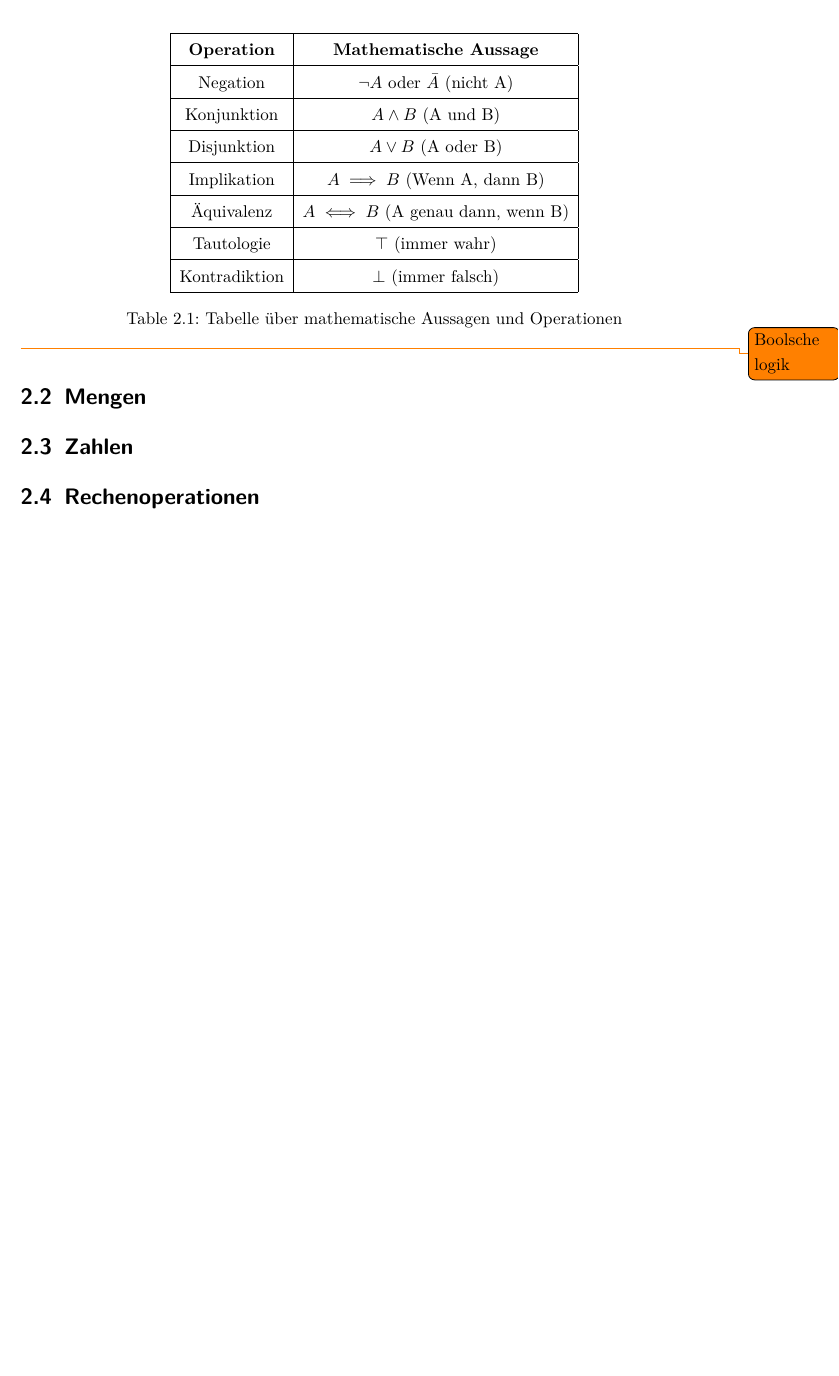
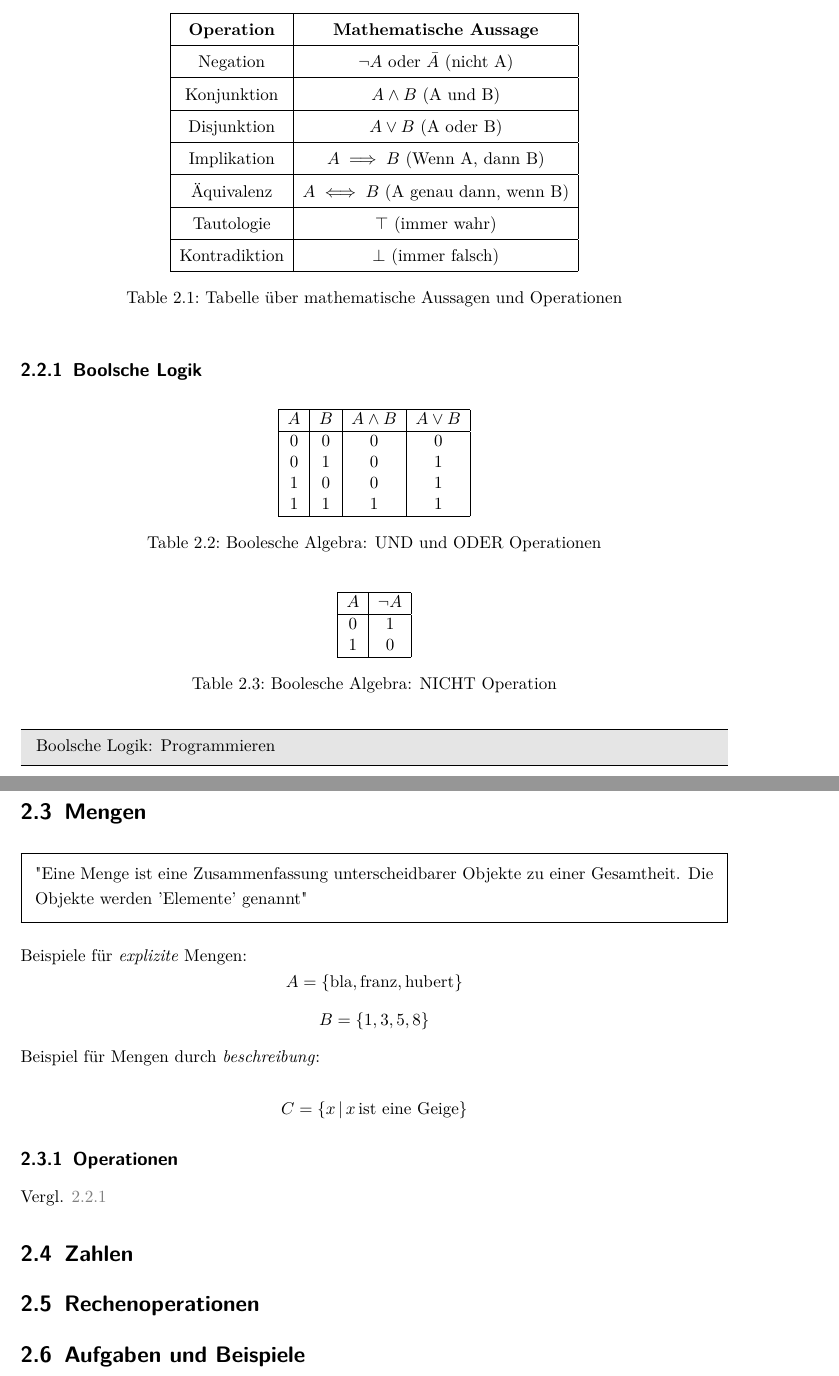
Before and after one commit to hrtlacek/matheFuerTonmeisterinnen, a LaTeX document (main.tex, which reads lesson1.tex): part of page 5 of 8 before the commit and two parts of pages 5 and 6 of 9 after it, the two joined at a grey line, cut so that both start at the same text, the shorter picture padded with empty space. Compiled offline with pdfLaTeX.

Commit message:
beginning to write

```diff
--- a/lesson1.tex
+++ b/lesson1.tex
@@ -28,10 +32,68 @@
     \caption{Tabelle über mathematische Aussagen und Operationen}
 \end{table}
 
-\todo{Boolsche logik}
+
+
+\subsection{Boolsche Logik}
+\label{sec:bool}
+
+\begin{table}[h!]
+    \centering
+    \begin{tabular}{|c|c|c|c|}
+        \hline
+        $A$ & $B$ & $A \land B$ & $A \lor B$ \\
+        \hline
+        0 & 0 & 0 & 0 \\
+        0 & 1 & 0 & 1 \\
+        1 & 0 & 0 & 1 \\
+        1 & 1 & 1 & 1 \\
+        \hline
+    \end{tabular}
+    \caption{Boolesche Algebra: UND und ODER Operationen}
+\end{table}
+
+\begin{table}[h!]
+    \centering
+    \begin{tabular}{|c|c|}
+        \hline
+        $A$ & $\neg A$ \\
+        \hline
+        0 & 1 \\
+        1 & 0 \\
+        \hline
+    \end{tabular}
+    \caption{Boolesche Algebra: NICHT Operation}
+\end{table}
+
+\praxis{Boolsche Logik: Programmieren}
 
 \section{Mengen}
+
+\important{"Eine Menge ist eine Zusammenfassung unterscheidbarer Objekte zu einer Gesamtheit. Die Objekte werden 'Elemente' genannt"}
+
+% \equation{
+Beispiele für \emph{explizite} Mengen:
+$$ A = \{ \text{bla}, \text{franz}, \text{hubert} \} $$
+$$ B = \{ 1, 3, 5, 8 \} $$
+
+Beispiel für Mengen durch \emph{beschreibung}:
+
+$$ C = \{x \, | \, x \, \text{ist eine Geige} \} $$
+
+\subsection{Operationen}
+Vergl. \ref{sec:bool}
+
+% \begin{figure}[h!]
+%     \centering
+%     \includesvg[width=0.5\textwidth]{img/test1} % Dateiname ohne .svg-Endung
+%     \caption{Eine SVG-Grafik}
+% \end{figure}
+
 
 \section{Zahlen}
 
 \section{Rechenoperationen}
+
+
+
+\section{Aufgaben und Beispiele}
--- a/main.tex
+++ b/main.tex
@@ -12,6 +12,7 @@
 
 % Standard Packages
 \usepackage[utf8]{inputenc}
+\usepackage{svg}
 % \usepackage[german]{babel} % deutsch.
 \usepackage[T1]{fontenc}
 \usepackage{graphicx}
@@ -210,6 +211,8 @@ style=apa,
 
 \newcommand{\bgInfo}[1]{\begin{mdframed}[backgroundcolor=black!10,rightline=false,leftline=false] #1 \end{mdframed}}
 
+\newcommand{\praxis}[1]{\begin{mdframed}[backgroundcolor=black!10,rightline=false,leftline=false] #1 \end{mdframed}}
+
 \newcommand{\video}[1]{
 \begin{framed}
 \textbf{Video Analogies}\\
```
Also changed, not shown: img/test1.svg (added), lesson1.tex (4 more changed lines).
